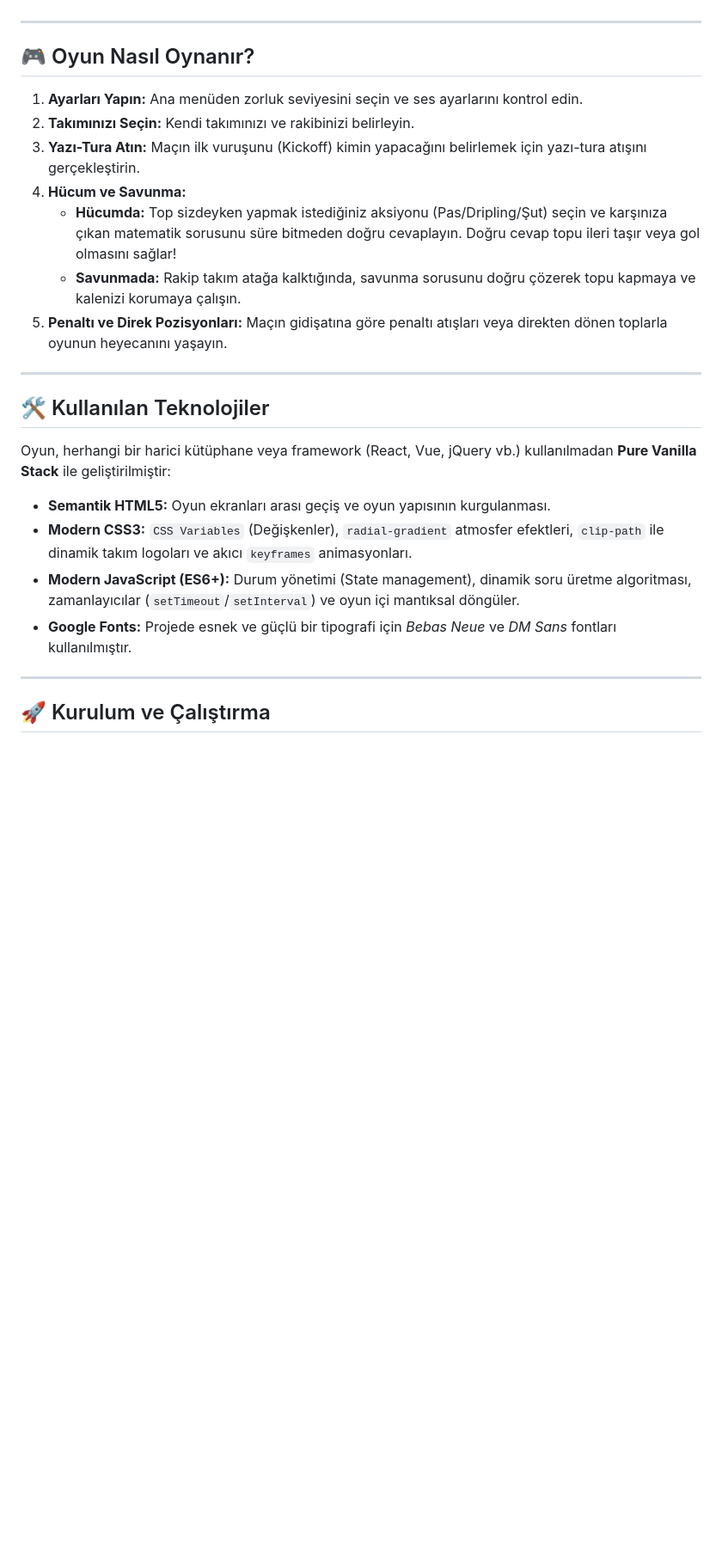
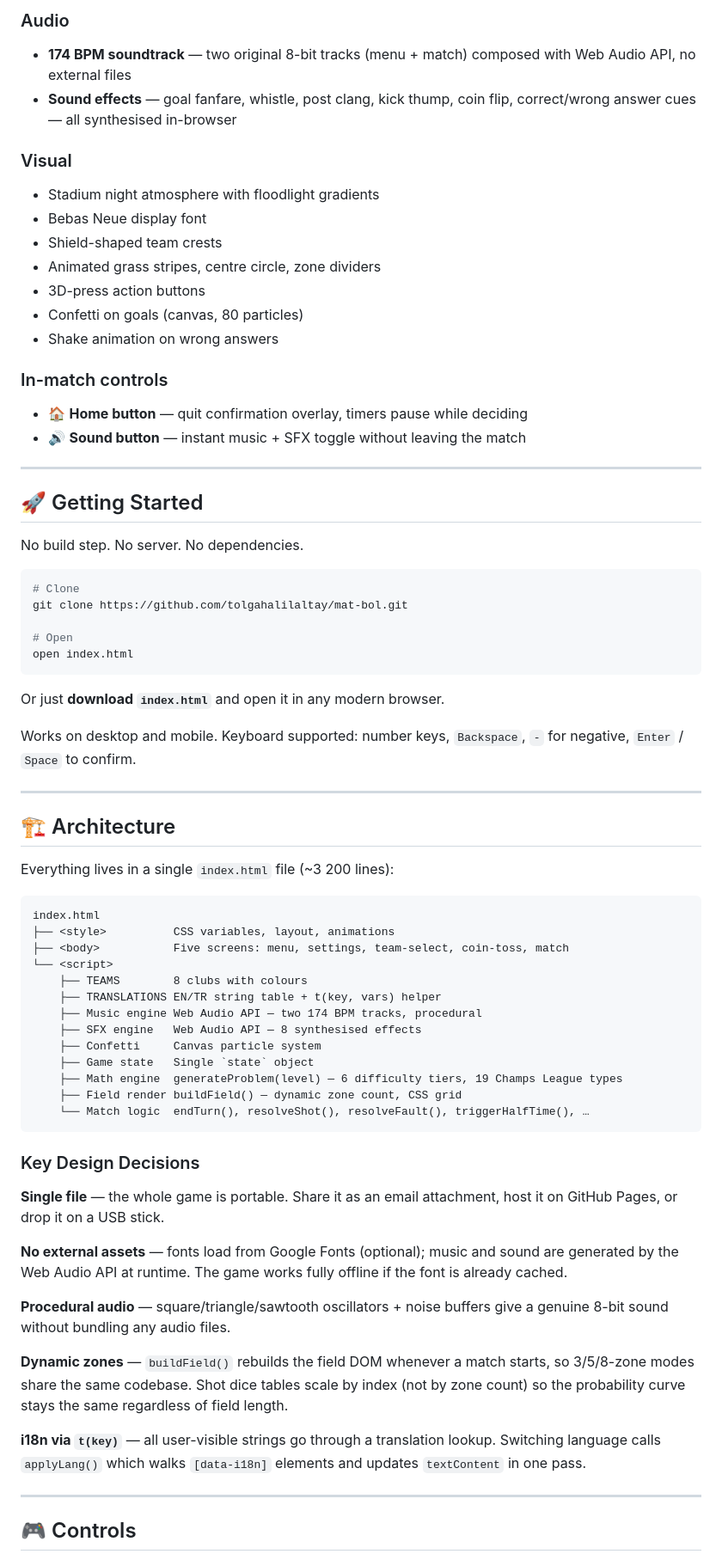
Before and after one commit to tolgahalilaltay/Mathball, a Markdown page: README.md, the part around one of its changes. Shown at 86% size. GitHub-like rendering; blank space fills up the shorter version.

````diff
--- a/README.md
+++ b/README.md
@@ -24,28 +55,73 @@ Mat-Bol, matematiksel zekanızı ve futbol stratejinizi bir araya getiren, taray
+### Audio
+- **174 BPM soundtrack** — two original 8-bit tracks (menu + match) composed with Web Audio API, no external files
+- **Sound effects** — goal fanfare, whistle, post clang, kick thump, coin flip, correct/wrong answer cues — all synthesised in-browser
+
+### Visual
+- Stadium night atmosphere with floodlight gradients
+- Bebas Neue display font
+- Shield-shaped team crests
+- Animated grass stripes, centre circle, zone dividers
+- 3D-press action buttons
+- Confetti on goals (canvas, 80 particles)
+- Shake animation on wrong answers
+
+### In-match controls
+- 🏠 **Home button** — quit confirmation overlay, timers pause while deciding
+- 🔊 **Sound button** — instant music + SFX toggle without leaving the match
 
 ---
 
-## 🎮 Oyun Nasıl Oynanır?
+## 🚀 Getting Started
 
-1.  **Ayarları Yapın:** Ana menüden zorluk seviyesini seçin ve ses ayarlarını kontrol edin.
-2.  **Takımınızı Seçin:** Kendi takımınızı ve rakibinizi belirleyin.
-3.  **Yazı-Tura Atın:** Maçın ilk vuruşunu (Kickoff) kimin yapacağını belirlemek için yazı-tura atışını gerçekleştirin.
-4.  **Hücum ve Savunma:**
-    * **Hücumda:** Top sizdeyken yapmak istediğiniz aksiyonu (Pas/Dripling/Şut) seçin ve karşınıza çıkan matematik sorusunu süre bitmeden doğru cevaplayın. Doğru cevap topu ileri taşır veya gol olmasını sağlar!
-    * **Savunmada:** Rakip takım atağa kalktığında, savunma sorusunu doğru çözerek topu kapmaya ve kalenizi korumaya çalışın.
-5.  **Penaltı ve Direk Pozisyonları:** Maçın gidişatına göre penaltı atışları veya direkten dönen toplarla oyunun heyecanını yaşayın.
+No build step. No server. No dependencies.
+
+```bash
+# Clone
+git clone https://github.com/tolgahalilaltay/mat-bol.git
+
+# Open
+open index.html
+```
+
+Or just **download `index.html`** and open it in any modern browser.
+
+Works on desktop and mobile. Keyboard supported: number keys, `Backspace`, `-` for negative, `Enter` / `Space` to confirm.
 
 ---
 
-## 🛠️ Kullanılan Teknolojiler
+## 🏗️ Architecture
 
-Oyun, herhangi bir harici kütüphane veya framework (React, Vue, jQuery vb.) kullanılmadan **Pure Vanilla Stack** ile geliştirilmiştir:
+Everything lives in a single `index.html` file (~3 200 lines):
 
-* **Semantik HTML5:** Oyun ekranları arası geçiş ve oyun yapısının kurgulanması.
-* **Modern CSS3:** `CSS Variables` (Değişkenler), `radial-gradient` atmosfer efektleri, `clip-path` ile dinamik takım logoları ve akıcı `keyframes` animasyonları.
-* **Modern JavaScript (ES6+):** Durum yönetimi (State management), dinamik soru üretme algoritması, zamanlayıcılar (`setTimeout`/`setInterval`) ve oyun içi mantıksal döngüler.
-* **Google Fonts:** Projede esnek ve güçlü bir tipografi için *Bebas Neue* ve *DM Sans* fontları kullanılmıştır.
+```
+index.html
+├── <style>          CSS variables, layout, animations
+├── <body>           Five screens: menu, settings, team-select, coin-toss, match
+└── <script>
+    ├── TEAMS        8 clubs with colours
+    ├── TRANSLATIONS EN/TR string table + t(key, vars) helper
+    ├── Music engine Web Audio API — two 174 BPM tracks, procedural
+    ├── SFX engine   Web Audio API — 8 synthesised effects
+    ├── Confetti     Canvas particle system
+    ├── Game state   Single `state` object
+    ├── Math engine  generateProblem(level) — 6 difficulty tiers, 19 Champs League types
+    ├── Field render buildField() — dynamic zone count, CSS grid
+    └── Match logic  endTurn(), resolveShot(), resolveFault(), triggerHalfTime(), …
+```
+
+### Key Design Decisions
+
+**Single file** — the whole game is portable. Share it as an email attachment, host it on GitHub Pages, or drop it on a USB stick.
+
+**No external assets** — fonts load from Google Fonts (optional); music and sound are generated by the Web Audio API at runtime. The game works fully offline if the font is already cached.
+
+**Procedural audio** — square/triangle/sawtooth oscillators + noise buffers give a genuine 8-bit sound without bundling any audio files.
+
+**Dynamic zones** — `buildField()` rebuilds the field DOM whenever a match starts, so 3/5/8-zone modes share the same codebase. Shot dice tables scale by index (not by zone count) so the probability curve stays the same regardless of field length.
+
+**i18n via `t(key)`** — all user-visible strings go through a translation lookup. Switching language calls `applyLang()` which walks `[data-i18n]` elements and updates `textContent` in one pass.
 
 ---
 
-## 🚀 Kurulum ve Çalıştırma
+## 🎮 Controls
 
````
Also changed, not shown: other parts of README.md (+87 -37 lines).
